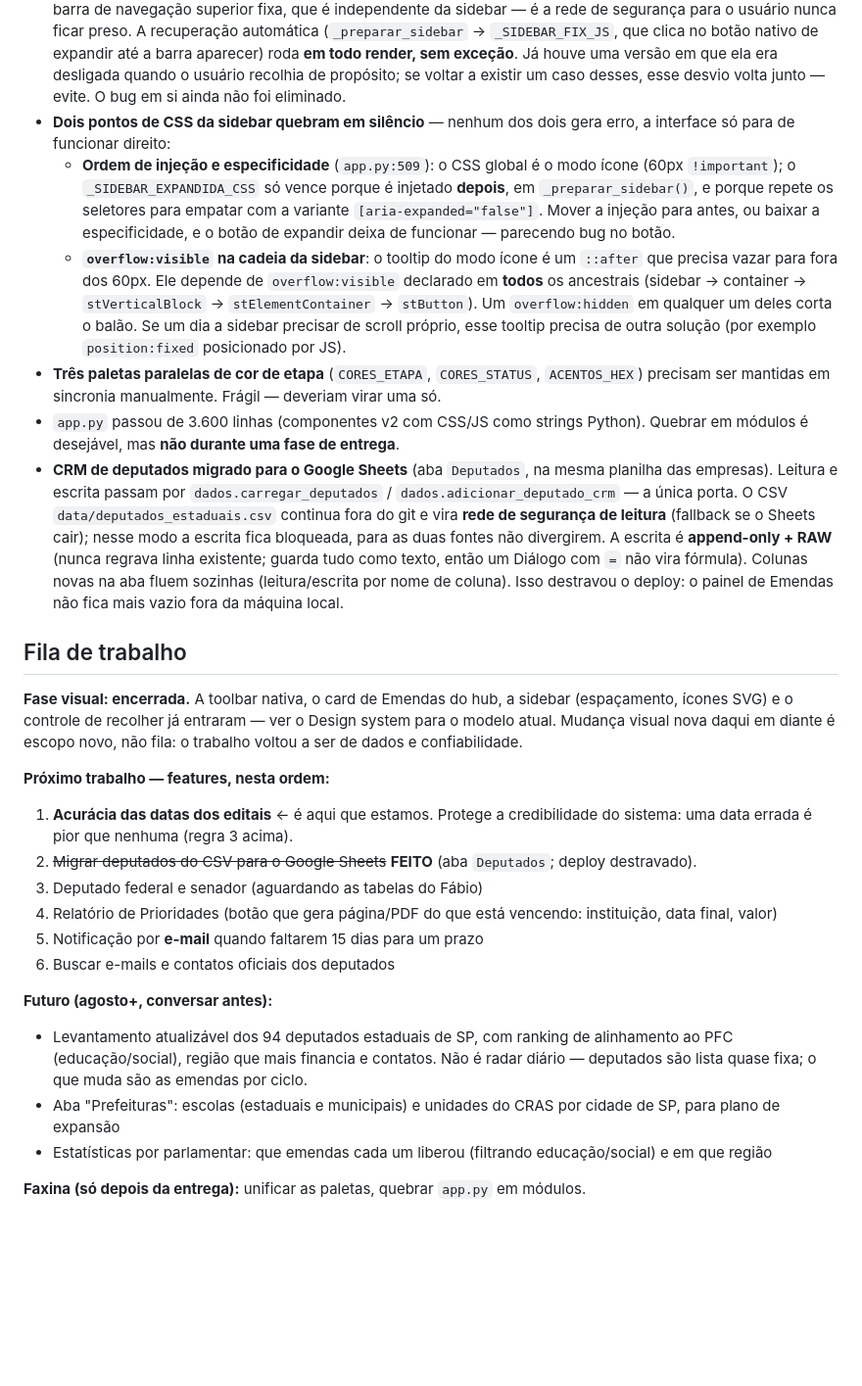
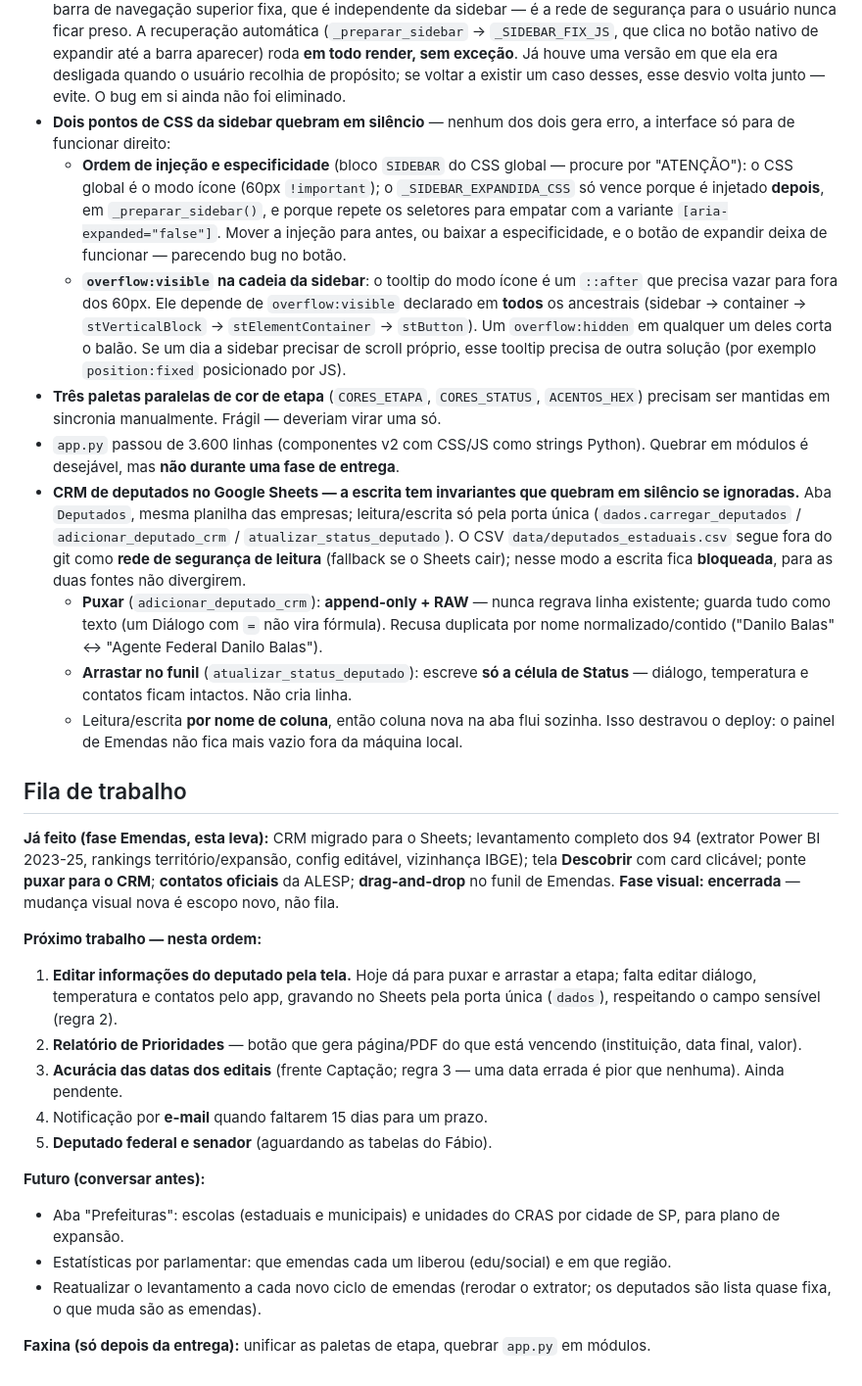
Before and after one commit to otaviomartinez/pfc-dashboard, a Markdown page: CLAUDE.md, the part around one of its changes. Shown at 98% size. Rendered like a GitHub page; blank space fills up the shorter version.

```diff
--- a/CLAUDE.md
+++ b/CLAUDE.md
@@ -47,31 +88,37 @@ Duas frentes, escolhidas num **hub** de entrada:
 - `requestAnimationFrame` **não roda** no runtime dos componentes v2. Use timers.
 - **A sidebar some intermitentemente** (o Streamlit não monta o elemento na transição hub → painel). Mitigado pela barra de navegação superior fixa, que é independente da sidebar — é a rede de segurança para o usuário nunca ficar preso. A recuperação automática (`_preparar_sidebar` → `_SIDEBAR_FIX_JS`, que clica no botão nativo de expandir até a barra aparecer) roda **em todo render, sem exceção**. Já houve uma versão em que ela era desligada quando o usuário recolhia de propósito; se voltar a existir um caso desses, esse desvio volta junto — evite. O bug em si ainda não foi eliminado.
 - **Dois pontos de CSS da sidebar quebram em silêncio** — nenhum dos dois gera erro, a interface só para de funcionar direito:
-  - **Ordem de injeção e especificidade** (`app.py:509`): o CSS global é o modo ícone (60px `!important`); o `_SIDEBAR_EXPANDIDA_CSS` só vence porque é injetado **depois**, em `_preparar_sidebar()`, e porque repete os seletores para empatar com a variante `[aria-expanded="false"]`. Mover a injeção para antes, ou baixar a especificidade, e o botão de expandir deixa de funcionar — parecendo bug no botão.
+  - **Ordem de injeção e especificidade** (bloco `SIDEBAR` do CSS global — procure por "ATENÇÃO"): o CSS global é o modo ícone (60px `!important`); o `_SIDEBAR_EXPANDIDA_CSS` só vence porque é injetado **depois**, em `_preparar_sidebar()`, e porque repete os seletores para empatar com a variante `[aria-expanded="false"]`. Mover a injeção para antes, ou baixar a especificidade, e o botão de expandir deixa de funcionar — parecendo bug no botão.
   - **`overflow:visible` na cadeia da sidebar**: o tooltip do modo ícone é um `::after` que precisa vazar para fora dos 60px. Ele depende de `overflow:visible` declarado em **todos** os ancestrais (sidebar → container → `stVerticalBlock` → `stElementContainer` → `stButton`). Um `overflow:hidden` em qualquer um deles corta o balão. Se um dia a sidebar precisar de scroll próprio, esse tooltip precisa de outra solução (por exemplo `position:fixed` posicionado por JS).
 - **Três paletas paralelas de cor de etapa** (`CORES_ETAPA`, `CORES_STATUS`, `ACENTOS_HEX`) precisam ser mantidas em sincronia manualmente. Frágil — deveriam virar uma só.
 - `app.py` passou de 3.600 linhas (componentes v2 com CSS/JS como strings Python). Quebrar em módulos é desejável, mas **não durante uma fase de entrega**.
-- **CRM de deputados migrado para o Google Sheets** (aba `Deputados`, na mesma planilha das empresas). Leitura e escrita passam por `dados.carregar_deputados` / `dados.adicionar_deputado_crm` — a única porta. O CSV `data/deputados_estaduais.csv` continua fora do git e vira **rede de segurança de leitura** (fallback se o Sheets cair); nesse modo a escrita fica bloqueada, para as duas fontes não divergirem. A escrita é **append-only + RAW** (nunca regrava linha existente; guarda tudo como texto, então um Diálogo com `=` não vira fórmula). Colunas novas na aba fluem sozinhas (leitura/escrita por nome de coluna). Isso destravou o deploy: o painel de Emendas não fica mais vazio fora da máquina local.
+- **CRM de deputados no Google Sheets — a escrita tem invariantes que quebram em silêncio se ignoradas.** Aba `Deputados`, mesma planilha das empresas; leitura/escrita só pela porta única (`dados.carregar_deputados` / `adicionar_deputado_crm` / `atualizar_status_deputado`). O CSV `data/deputados_estaduais.csv` segue fora do git como **rede de segurança de leitura** (fallback se o Sheets cair); nesse modo a escrita fica **bloqueada**, para as duas fontes não divergirem.
+  - **Puxar** (`adicionar_deputado_crm`): **append-only + RAW** — nunca regrava linha existente; guarda tudo como texto (um Diálogo com `=` não vira fórmula). Recusa duplicata por nome normalizado/contido ("Danilo Balas" ↔ "Agente Federal Danilo Balas").
+  - **Arrastar no funil** (`atualizar_status_deputado`): escreve **só a célula de Status** — diálogo, temperatura e contatos ficam intactos. Não cria linha.
+  - Leitura/escrita **por nome de coluna**, então coluna nova na aba flui sozinha. Isso destravou o deploy: o painel de Emendas não fica mais vazio fora da máquina local.
 
 ## Fila de trabalho
 
-**Fase visual: encerrada.** A toolbar nativa, o card de Emendas do hub, a sidebar
-(espaçamento, ícones SVG) e o controle de recolher já entraram — ver o Design system
-para o modelo atual. Mudança visual nova daqui em diante é escopo novo, não fila:
-o trabalho voltou a ser de dados e confiabilidade.
+**Já feito (fase Emendas, esta leva):** CRM migrado para o Sheets; levantamento
+completo dos 94 (extrator Power BI 2023-25, rankings território/expansão, config
+editável, vizinhança IBGE); tela **Descobrir** com card clicável; ponte **puxar
+para o CRM**; **contatos oficiais** da ALESP; **drag-and-drop** no funil de
+Emendas. **Fase visual: encerrada** — mudança visual nova é escopo novo, não fila.
 
-**Próximo trabalho — features, nesta ordem:**
-1. **Acurácia das datas dos editais** ← é aqui que estamos. Protege a credibilidade
-   do sistema: uma data errada é pior que nenhuma (regra 3 acima).
-2. ~~Migrar deputados do CSV para o Google Sheets~~ **FEITO** (aba `Deputados`; deploy destravado).
-3. Deputado federal e senador (aguardando as tabelas do Fábio)
-4. Relatório de Prioridades (botão que gera página/PDF do que está vencendo: instituição, data final, valor)
-5. Notificação por **e-mail** quando faltarem 15 dias para um prazo
-6. Buscar e-mails e contatos oficiais dos deputados
+**Próximo trabalho — nesta ordem:**
+1. **Editar informações do deputado pela tela.** Hoje dá para puxar e arrastar a
+   etapa; falta editar diálogo, temperatura e contatos pelo app, gravando no
+   Sheets pela porta única (`dados`), respeitando o campo sensível (regra 2).
+2. **Relatório de Prioridades** — botão que gera página/PDF do que está vencendo
+   (instituição, data final, valor).
+3. **Acurácia das datas dos editais** (frente Captação; regra 3 — uma data
+   errada é pior que nenhuma). Ainda pendente.
+4. Notificação por **e-mail** quando faltarem 15 dias para um prazo.
+5. **Deputado federal e senador** (aguardando as tabelas do Fábio).
 
-**Futuro (agosto+, conversar antes):**
-- Levantamento atualizável dos 94 deputados estaduais de SP, com ranking de alinhamento ao PFC (educação/social), região que mais financia e contatos. Não é radar diário — deputados são lista quase fixa; o que muda são as emendas por ciclo.
-- Aba "Prefeituras": escolas (estaduais e municipais) e unidades do CRAS por cidade de SP, para plano de expansão
-- Estatísticas por parlamentar: que emendas cada um liberou (filtrando educação/social) e em que região
+**Futuro (conversar antes):**
+- Aba "Prefeituras": escolas (estaduais e municipais) e unidades do CRAS por cidade de SP, para plano de expansão.
+- Estatísticas por parlamentar: que emendas cada um liberou (edu/social) e em que região.
+- Reatualizar o levantamento a cada novo ciclo de emendas (rerodar o extrator; os deputados são lista quase fixa, o que muda são as emendas).
 
-**Faxina (só depois da entrega):** unificar as paletas, quebrar `app.py` em módulos.
+**Faxina (só depois da entrega):** unificar as paletas de etapa, quebrar `app.py` em módulos.
```
Also changed, not shown: other parts of CLAUDE.md (+43 -2 lines).
